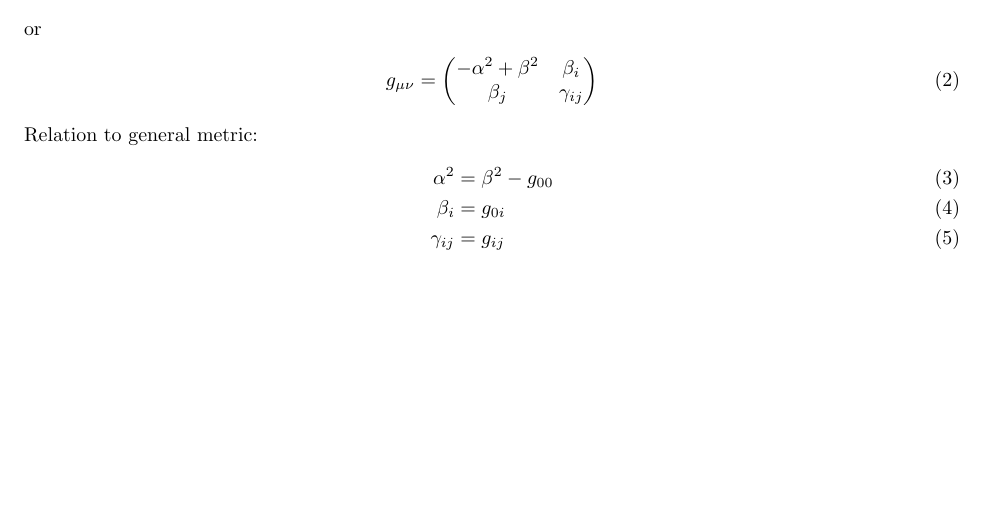
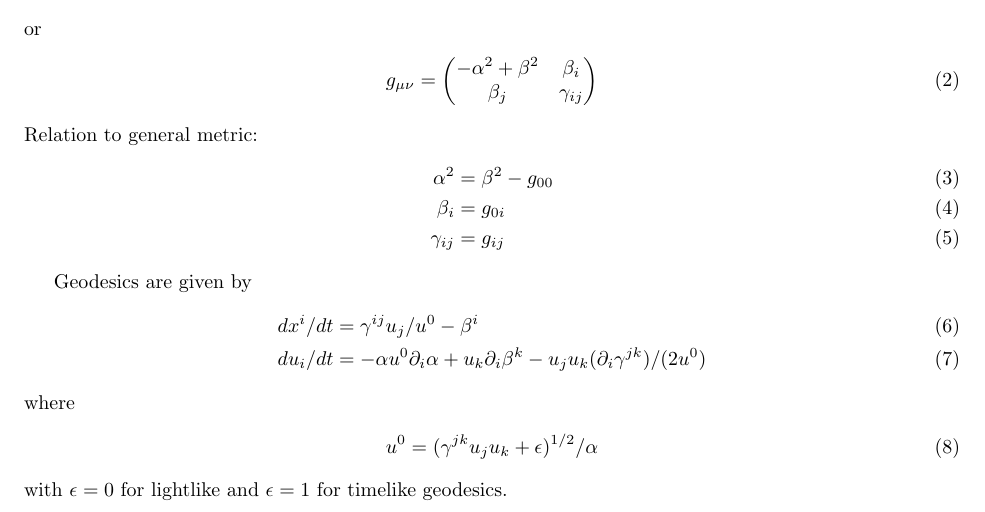
Before and after one commit to olafx/G0L86A_GR_kin, a LaTeX document (report/main.tex): part of page 1 of 3, cut so that both start at the same text, the shorter picture padded with empty space. Compiled offline with pdfLaTeX.

Commit message:
small note about geodesics

```diff
--- a/report/main.tex
+++ b/report/main.tex
@@ -93,6 +93,17 @@ Relation to general metric:
   \gamma_{ij}&=g_{ij}
 \end{align}
 
+Geodesics are given by
+\begin{align}
+  dx^i/dt&=\gamma^{ij}u_j/u^0-\beta^i\\
+  du_i/dt&=-\alpha u^0\partial_i\alpha+u_k\partial_i\beta^k-u_ju_k(\partial_i\gamma^{jk})/(2u^0)
+\end{align}
+where
+\begin{align}
+  u^0=(\gamma^{jk}u_ju_k+\epsilon)^{1/2}/\alpha
+\end{align}
+with $\epsilon=0$ for lightlike and $\epsilon=1$ for timelike geodesics.
+
 \section*{Kerr spacetime in Boyer-Lindquist coordinates}
 
 \textit{This can almost trivially be extended to Boyer-Lindquist coordinates for a Kerr-Newman spacetime.}
```
